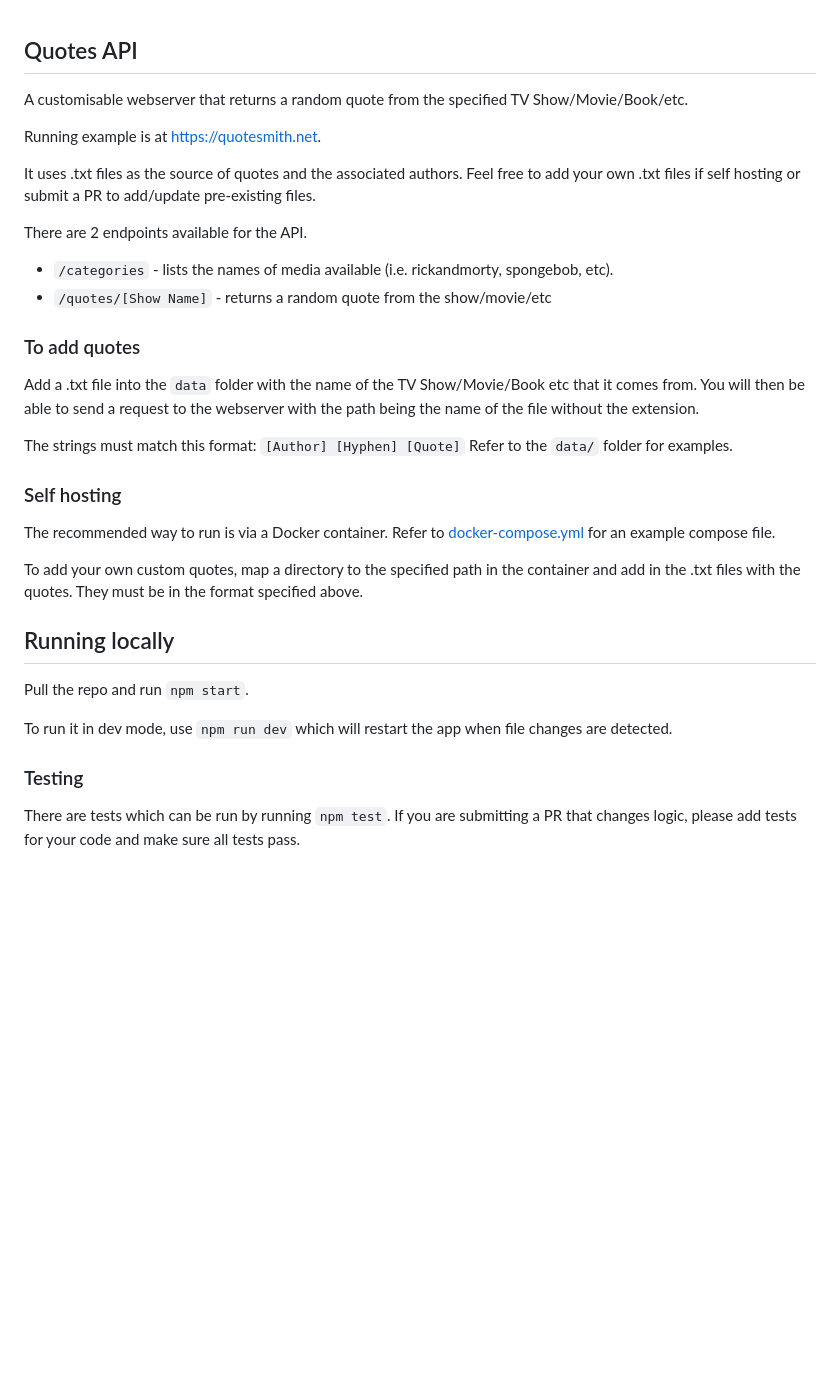
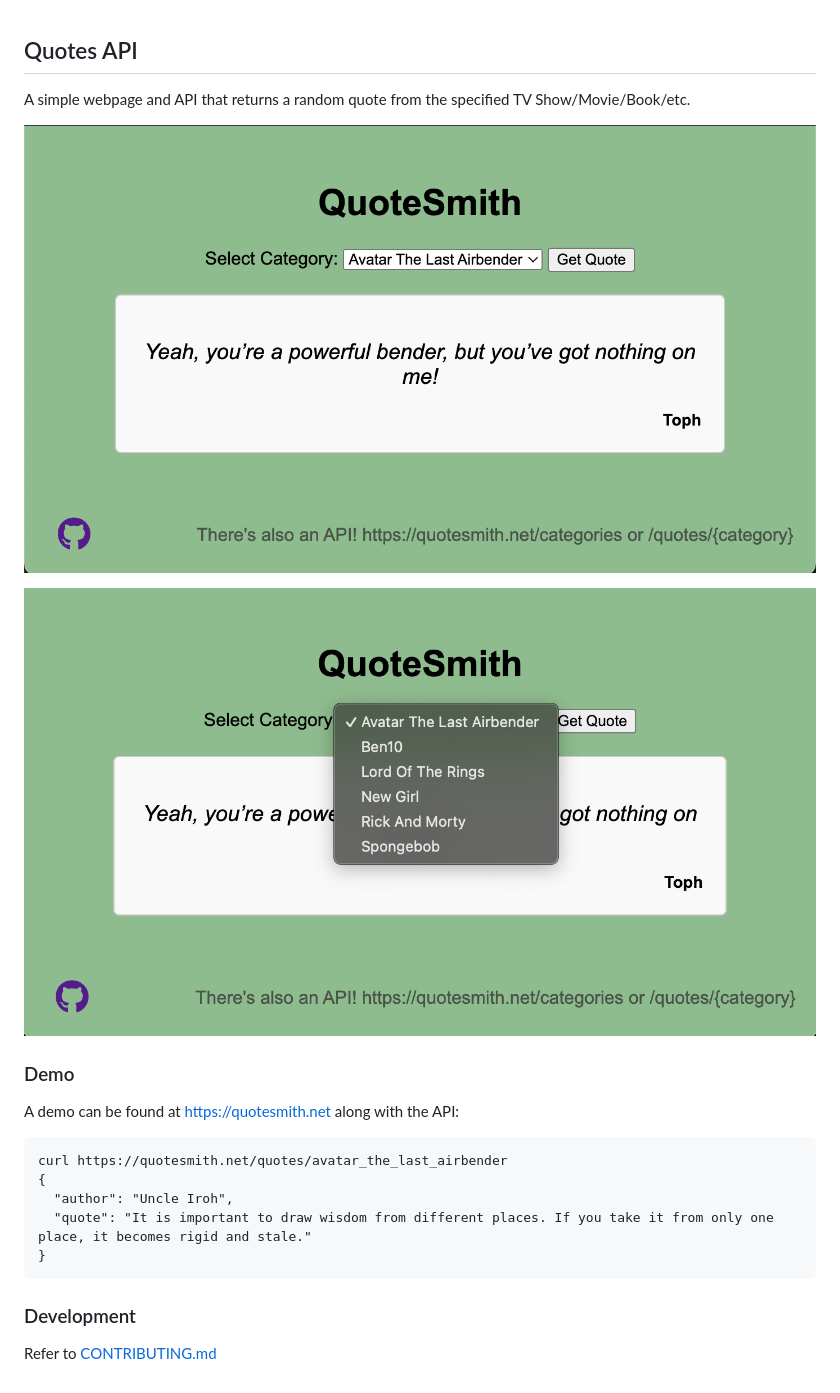
Before and after one commit to Kalmonipa/QuoteSmith, a Markdown page: README.md, the part around the change. Drawn GitHub-style; pictures changed too: QuoteSmith-categories.png (added), QuoteSmith-main-page.png (added); blank space fills up the shorter version.

Commit message:
tidy up the readme

````diff
--- a/README.md
+++ b/README.md
@@ -1,35 +1,21 @@
 ## Quotes API
 
-A customisable webserver that returns a random quote from the specified TV Show/Movie/Book/etc.
+A simple webpage and API that returns a random quote from the specified TV Show/Movie/Book/etc.
 
-Running example is at https://quotesmith.net.
+![Main Page](QuoteSmith-main-page.png "Main Page")
 
-It uses .txt files as the source of quotes and the associated authors. Feel free to add your own .txt files if self hosting or
-submit a PR to add/update pre-existing files.
+![Categories](QuoteSmith-categories.png "Categories")
 
-There are 2 endpoints available for the API.
-- `/categories` - lists the names of media available (i.e. rickandmorty, spongebob, etc).
-- `/quotes/[Show Name]` - returns a random quote from the show/movie/etc
+### Demo
+A demo can be found at https://quotesmith.net along with the API:
 
-### To add quotes
-Add a .txt file into the `data` folder with the name of the TV Show/Movie/Book etc that it comes from. You will then be able to
-send a request to the webserver with the path being the name of the file without the extension.
+```
+curl https://quotesmith.net/quotes/avatar_the_last_airbender
+{
+  "author": "Uncle Iroh",
+  "quote": "It is important to draw wisdom from different places. If you take it from only one place, it becomes rigid and stale."
+}
+```
 
-The strings must match this format:
-`[Author] [Hyphen] [Quote]`
-Refer to the `data/` folder for examples.
-
-### Self hosting
-The recommended way to run is via a Docker container. Refer to [docker-compose.yml](docker-compose.yml) for an example compose file.
-
-To add your own custom quotes, map a directory to the specified path in the container and add in the .txt files with the quotes.
-They must be in the format specified above.
-
-## Running locally
-Pull the repo and run `npm start`.
-
-To run it in dev mode, use `npm run dev` which will restart the app when file changes are detected.
-
-### Testing
-There are tests which can be run by running `npm test`. If you are submitting a PR that changes logic, please add tests
-for your code and make sure all tests pass.
+### Development
+Refer to [CONTRIBUTING.md](CONTRIBUTING.md)
````
Also changed, not shown: CONTRIBUTING.md (added, +36 -0 lines), 1 other file.
